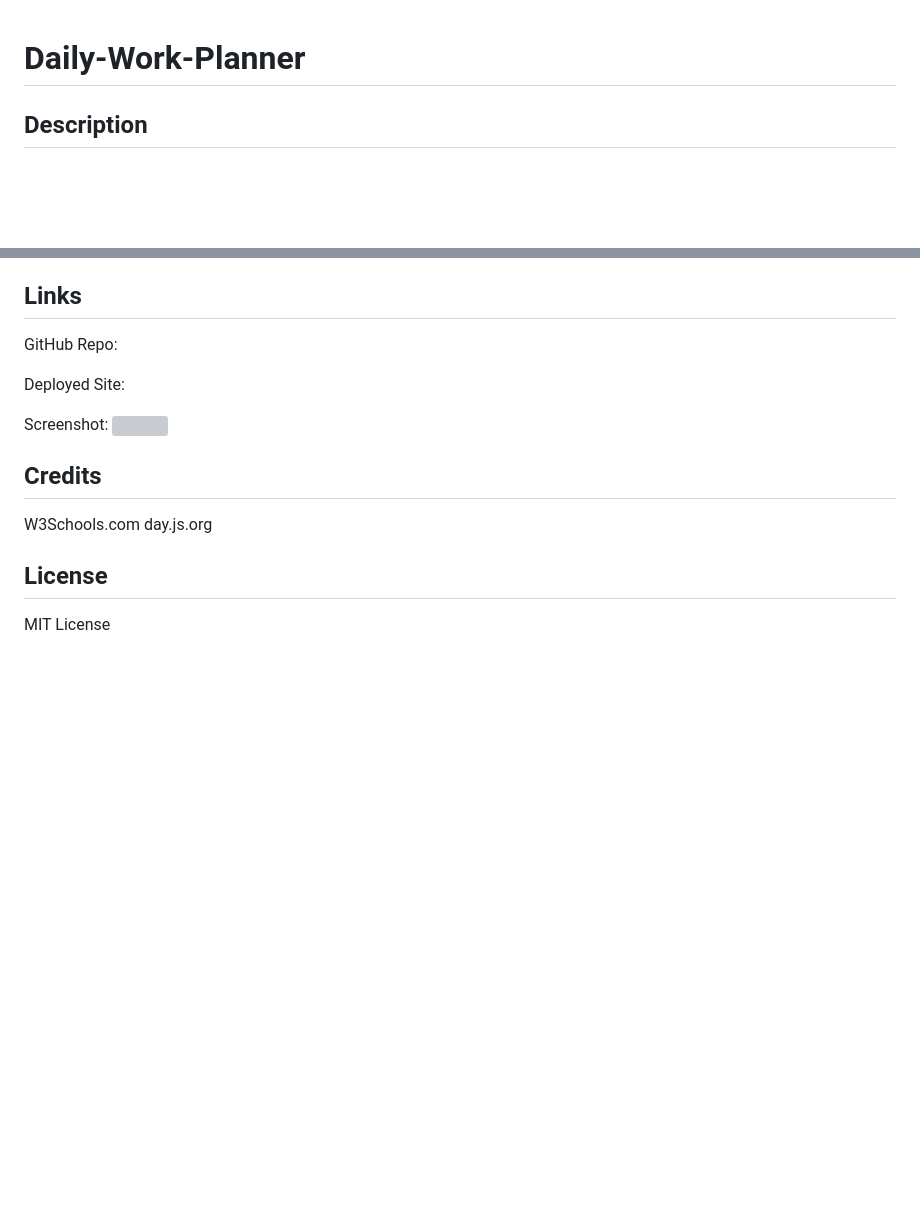
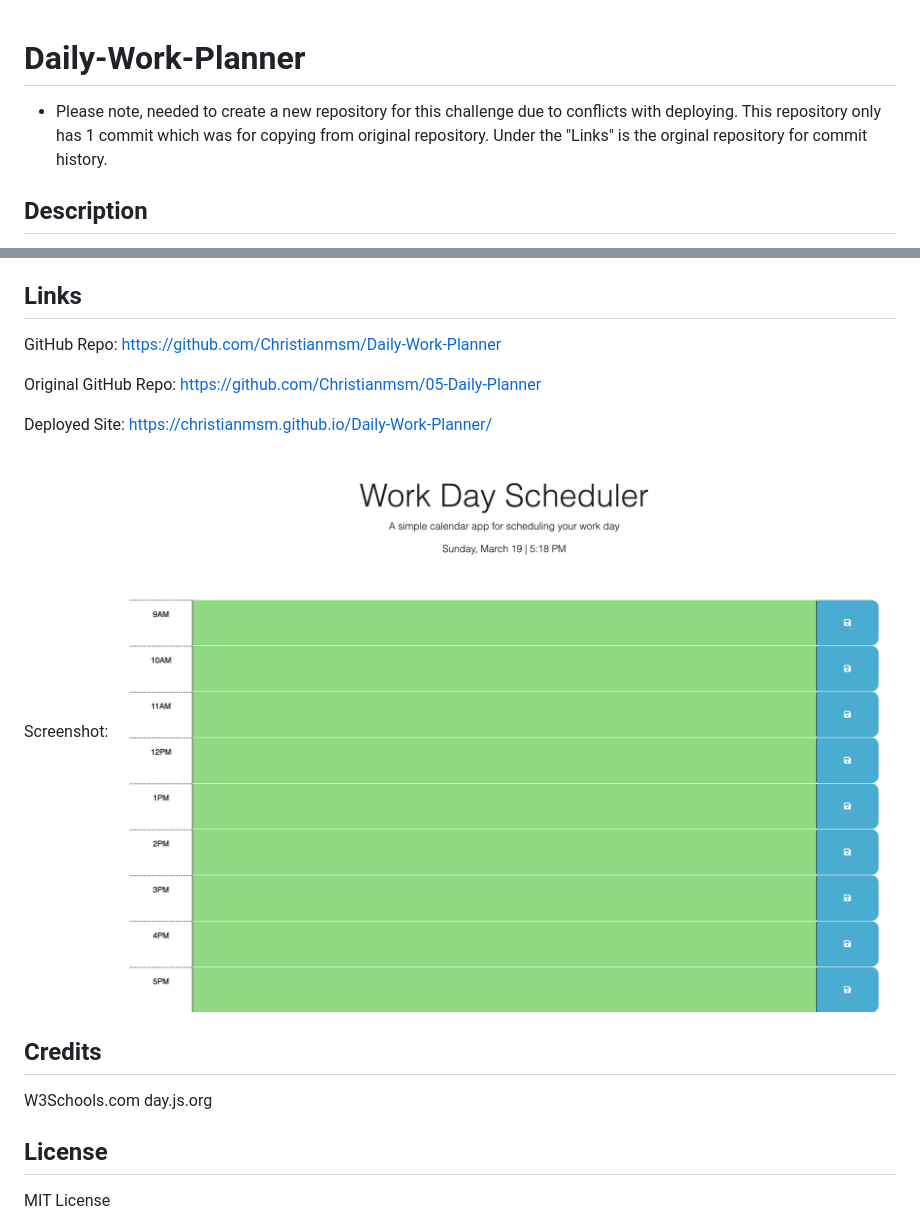
Before and after one commit to Christianmsm/Daily-Work-Planner, a Markdown page: README.md, 2 parts joined by grey strips. Rendered like a GitHub page; pictures changed too: Daily-Work-Planner-Screenshot.png (added); blank space fills up the shorter version; grey boxes are pictures that could not be loaded.

```diff
--- a/README.md
+++ b/README.md
@@ -1,4 +1,6 @@
 # Daily-Work-Planner
+
+* Please note, needed to create a new repository for this challenge due to conflicts with deploying. This repository only has 1 commit which was for copying from original repository. Under the "Links" is the orginal repository for commit history.
 
 ## Description
 
@@ -18,14 +20,17 @@ After my first submission of this challenge I then went back to polish it up and
 ## Links
 
 GitHub Repo:
+https://github.com/Christianmsm/Daily-Work-Planner
 
+Original GitHub Repo:
+https://github.com/Christianmsm/05-Daily-Planner
 
 Deployed Site:
-
+https://christianmsm.github.io/Daily-Work-Planner/
 
 
 Screenshot:
-<img src="Develop/daily-planner-screenshot.png">
+<img src="Daily-Work-Planner-Screenshot.png">
 
 ## Credits
 
```
